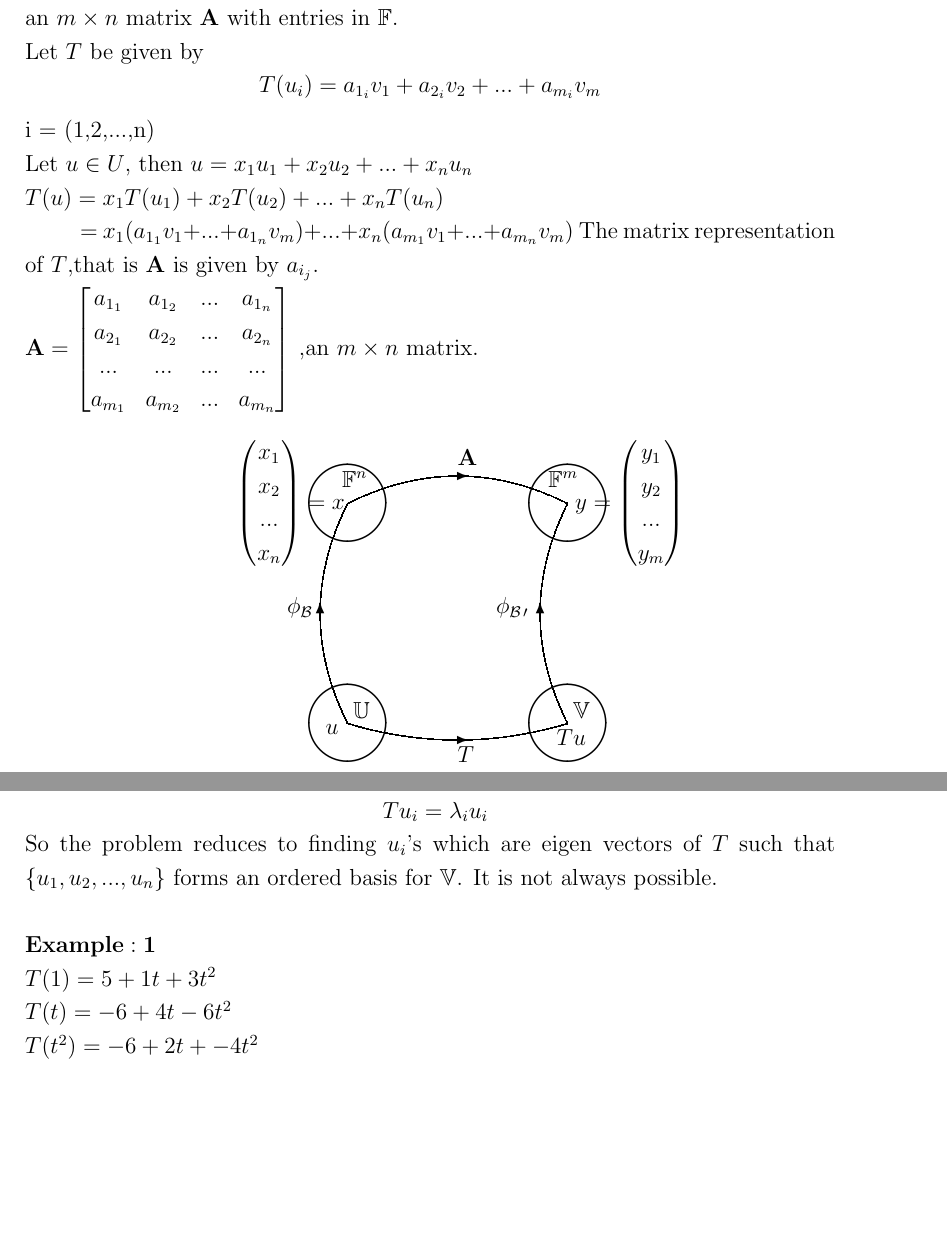
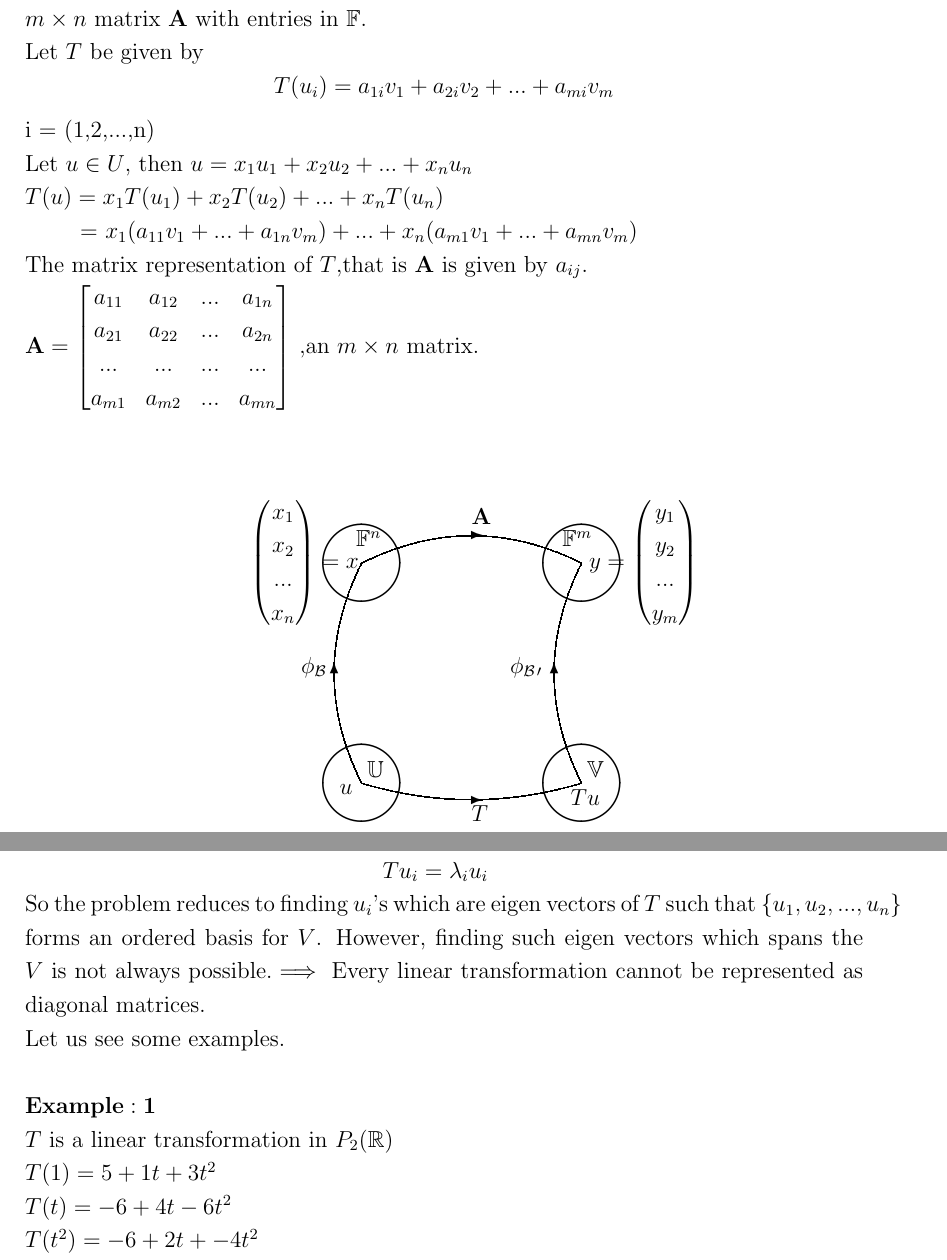
Before and after one commit to anshadapm/ksom-internship, a LaTeX document (Report.tex): two parts of pages 3 and 7 of 14 before the commit and two parts of pages 3 and 7 of 15 after it, joined at a grey line, cut so that both start at the same text, the shorter picture padded with empty space. Compiled offline with pdfLaTeX.

Commit message:
Add files via upload

```diff
--- a/Report.tex
+++ b/Report.tex
@@ -1,7 +1,7 @@
 \documentclass[12pt]{article}
 \pagestyle{headings}
 \setlength{\textheight}{8.67in}
-\setlength{\textwidth}{5.8in}
+\setlength{\textwidth}{6in}
 \setlength{\topmargin}{-3mm}
 \setlength{\headsep}{40pt}
 \setlength{\evensidemargin}{-3mm}
@@ -90,23 +90,25 @@
 	\section{Matrix Representation of Linear Transformation}
 	 Let $U$ be an n-dimensional vector space over the field $ \mathbb{F}$ and $V$ an m-dimensional vector space over $\mathbb{F}$. Let $\mathcal{B}$:=$\{u_1,u_2,...,u_n\}$ be an ordered basis for $U$ and $\mathcal{B\prime}$:=$\{v_1,v_2,...,v_m\}$ an ordered basis for $V$. For each linear transformation $T$ from $U$ into $V$, there is an $ m\times n$ matrix $\mathbf{A}$ with entries in $\mathbb{F}$.\\
 	 Let $T$ be given by
- 	 $$ T(u_{i})=a_{1_{i}}v_1+a_{2_{i}}v_2+...+a_{m_{i}}v_m $$
+ 	 $$ T(u_{i})=a_{1i}v_1+a_{2i}v_2+...+a_{mi}v_m $$
 	  i = (1,2,...,n)\\
 	  Let $u\in U$, then $u = x_1u_1+x_2u_2+...+x_nu_n$\\
 	  $T(u) = x_1T(u_1)+x_2T(u_2)+...+x_nT(u_n)$\\
-	  \hspace*{1cm}= $x_1(a_{1_{1}}v_1+...+a_{1_{n}}v_m	)+...+x_n(a_{m_{1}}v_1+...+a_{m_{n}}v_m	)$
-	  The matrix representation of $T$,that is $\mathbf{A}$ is given by $a_{i_{j}}.$\\
+	  \hspace*{1cm}= $x_1(a_{11}v_1+...+a_{1n}v_m	)+...+x_n(a_{m1}v_1+...+a_{mn}v_m	)$\\
+	  The matrix representation of $T$,that is $\mathbf{A}$ is given by $a_{ij}.$\\
 	  $
 	  \mathbf{A} =
 	  \begin{bmatrix}
-	  a_{1_{1}} & a_{1_{2}} & ... &a_{1_{n}}\\
-	  a_{2_{1}} & a_{2_{2}} & ... &a_{2_{n}}\\
+	  a_{11} & a_{12} & ... &a_{1n}\\
+	  a_{21} & a_{22} & ... &a_{2n}\\
 	  ...&...&...&...\\
-	  a_{m_{1}} & a_{m_{2}} & ... &a_{m_{n}}\\
+	  a_{m1} & a_{m2} & ... &a_{mn}\\
 	  \end{bmatrix}
 	  $
 	  ,an $m\times n$ matrix.
-
+	  \\
+	  \\
+	  \\
 	  \begin{center}
 	  	\begin{picture}(7,7)
 	  	%\put(0,0){0,0}\put(8,0){8,0}\put(0,8){0,8}\put(8,8){8,8}
@@ -233,13 +235,17 @@
 	  \end{center}
   $ \Lambda $ maps $ \mathbb{F}^{n} $ to $ \mathbb{F}^{n} $ and has the property that $$\Lambda e_{i}=\lambda e_{i} $$ $$T( u_{i})=\lambda e_{i} $$ where $ u_{i}=\phi^{-1}(e_{i}) $, ($ i=1,2,3,...n $)\\$ \implies \lambda_{1}, \lambda_{2} ,...\lambda_{n} $ are the eigen values of $ T $ and $ u_{1},u_{2},...,u_{n} $ are the corresponding eigen vectors. \\$$ Tu_{i}=\lambda_{i}u_{i} $$ $ \hspace*{5.5cm} T(\phi^{-1}e_{i})=\lambda_{i}\phi^{-1}e_{i} $\\$ \hspace*{4.9cm} (\phi T \phi^{-1})(e_{i})=\Lambda e_{i}=\lambda_{i}e_{i}=\lambda_{i}\phi(u_{i}) $\\ $ \hspace*{4.6cm} \phi^{-1}\phi T(\phi^{-1}e_{i})=\phi^{-1}\lambda_{i}\phi (u_{i}) $\\$ \hspace*{5.5cm} T(\phi^{-1}e_{i})=\lambda_{i}\phi^{-1}e_{i}
   $\\$ \hspace*{5.3cm} T(\phi^{-1}(e_{i}))=\lambda_{i}u_{i} $\\$\hspace*{6.5cm} Tu_{i}=\lambda_{i}u_{i} $\\
-  So the problem reduces to finding $u_{i}$'s which are eigen vectors of $ T $ such that $ \{u_{1},u_{2},...,u_{n}\} $ forms an ordered basis for $ \mathbb{V} $. It is not always possible.
+  So the problem reduces to finding $u_{i}$'s which are eigen vectors of $ T $ such that $ \{u_{1},u_{2},...,u_{n}\} $ forms an ordered basis for $ V $. However, finding such eigen vectors which spans the $V$ is not always possible.$\implies$ Every linear transformation cannot be represented as diagonal matrices.
+  \\
+  Let us see some examples.
   \\
   \\
   $ \mathbf{Example:1} $\\
+  $T$ is a linear transformation in $P_2(\mathbb{R})$\\
   $T(1)=5+1t+3t^2$\\
   $T(t)=-6+4t-6t^2$\\
   $T(t^{2})=-6+2t+-4t^{2}$\\
+  \textit{Find a diagonal represention for $T$}\\
   Ans:\\
   The matrix representation corresponding to the linear transformation $T$ is
   $
```
Also changed, not shown: Report.pdf, Report.tex (38 more changed lines).
